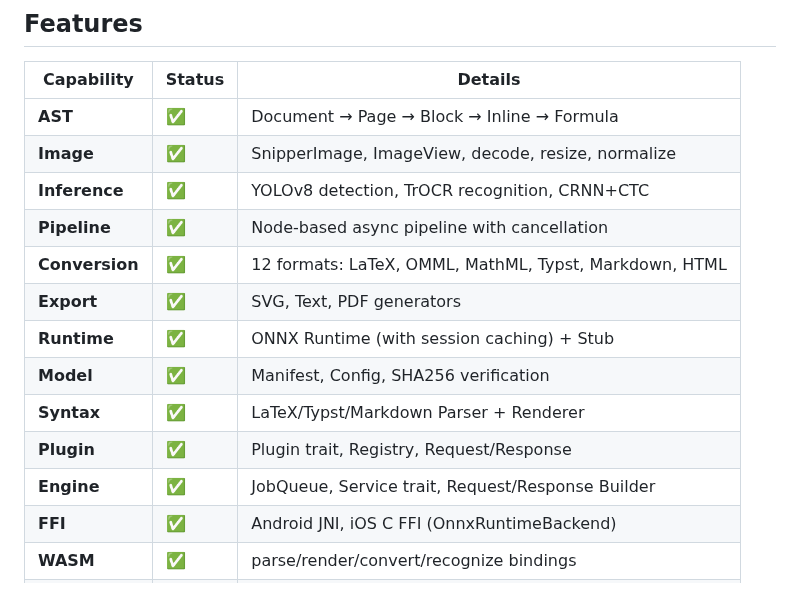
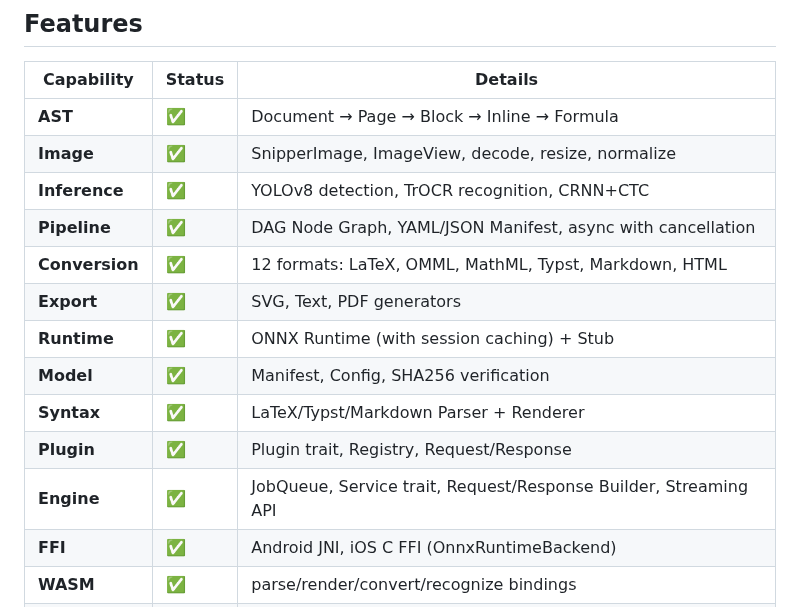
Before and after one commit to strangelion/latexsnipper-core, a Markdown page: README.md, the part around the change. Rendered like a GitHub page.

Commit message:
docs: 更新 README 反映最新功能状态

```diff
--- a/README.md
+++ b/README.md
@@ -74,14 +74,14 @@ Image → Preprocess → Detection → Crop → Recognition → Document AST →
 | **AST** | ✅ | Document → Page → Block → Inline → Formula |
 | **Image** | ✅ | SnipperImage, ImageView, decode, resize, normalize |
 | **Inference** | ✅ | YOLOv8 detection, TrOCR recognition, CRNN+CTC |
-| **Pipeline** | ✅ | Node-based async pipeline with cancellation |
+| **Pipeline** | ✅ | DAG Node Graph, YAML/JSON Manifest, async with cancellation |
 | **Conversion** | ✅ | 12 formats: LaTeX, OMML, MathML, Typst, Markdown, HTML |
 | **Export** | ✅ | SVG, Text, PDF generators |
 | **Runtime** | ✅ | ONNX Runtime (with session caching) + Stub |
 | **Model** | ✅ | Manifest, Config, SHA256 verification |
 | **Syntax** | ✅ | LaTeX/Typst/Markdown Parser + Renderer |
 | **Plugin** | ✅ | Plugin trait, Registry, Request/Response |
-| **Engine** | ✅ | JobQueue, Service trait, Request/Response Builder |
+| **Engine** | ✅ | JobQueue, Service trait, Request/Response Builder, Streaming API |
 | **FFI** | ✅ | Android JNI, iOS C FFI (OnnxRuntimeBackend) |
 | **WASM** | ✅ | parse/render/convert/recognize bindings |
 | **CLI** | ✅ | recognize/parse/render/version |
```
